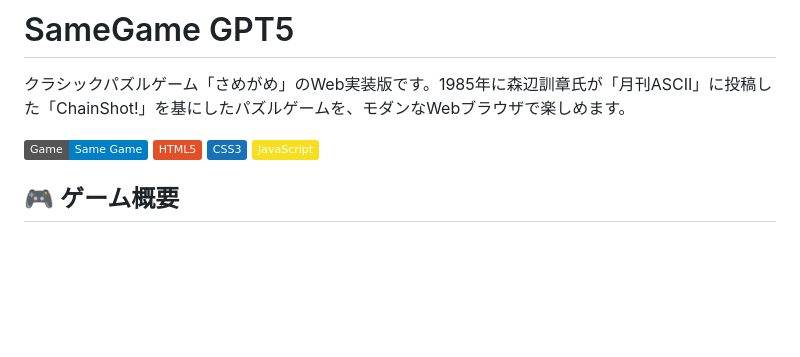
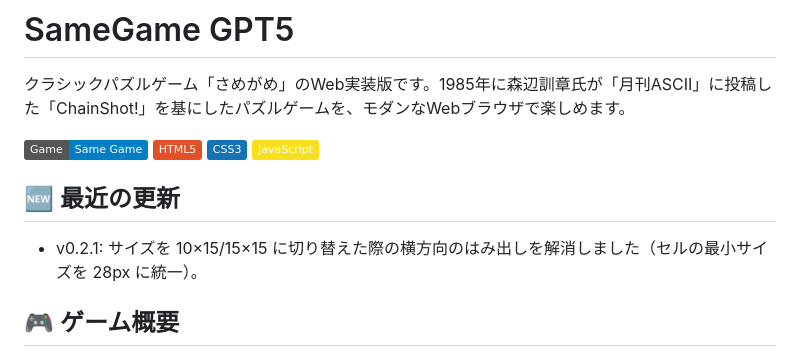
Before and after one commit to ardbeg1958/samegame-windsurf-GPT5, a Markdown page: README.md, the part around the change. Rendered like a GitHub page; badges without logos; blank space fills up the shorter version.

Commit message:
docs(readme): note v0.2.1 fix for 10×15 overflow (min cell 28px)

```diff
--- a/README.md
+++ b/README.md
@@ -6,6 +6,10 @@
 ![HTML5](https://img.shields.io/badge/HTML5-E34F26?logo=html5&logoColor=white)
 ![CSS3](https://img.shields.io/badge/CSS3-1572B6?logo=css3&logoColor=white)
 ![JavaScript](https://img.shields.io/badge/JavaScript-F7DF1E?logo=javascript&logoColor=black)
+
+## 🆕 最近の更新
+
+- v0.2.1: サイズを 10×15/15×15 に切り替えた際の横方向のはみ出しを解消しました（セルの最小サイズを 28px に統一）。
 
 ## 🎮 ゲーム概要
 
```
